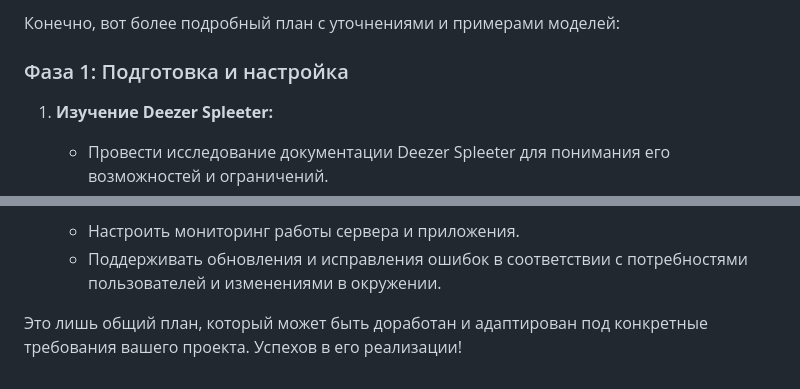
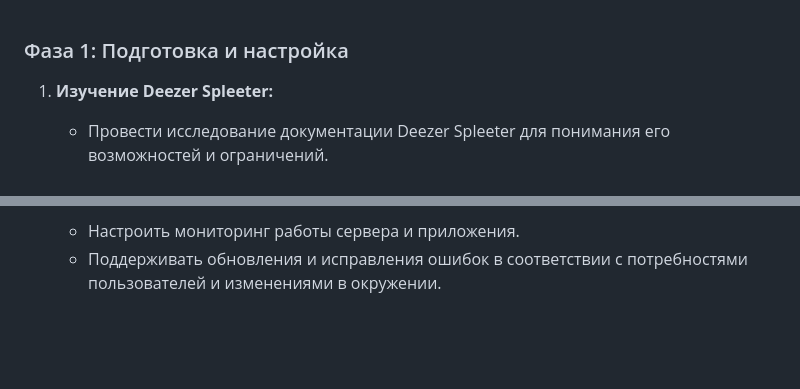
Before and after one commit to sdvnchk/NetNexus, a Markdown page: README.md, 2 parts joined by grey strips. Rendered like a GitHub page; blank space fills up the shorter version.

```diff
--- a/README.md
+++ b/README.md
@@ -1,5 +1,3 @@
-Конечно, вот более подробный план с уточнениями и примерами моделей:
-
 ### Фаза 1: Подготовка и настройка
 
 1. **Изучение Deezer Spleeter:**
@@ -107,5 +105,3 @@
 3. **Мониторинг и обслуживание:**
    - Настроить мониторинг работы сервера и приложения.
    - Поддерживать обновления и исправления ошибок в соответствии с потребностями пользователей и изменениями в окружении.
-
-Это лишь общий план, который может быть доработан и адаптирован под конкретные требования вашего проекта. Успехов в его реализации!
```
